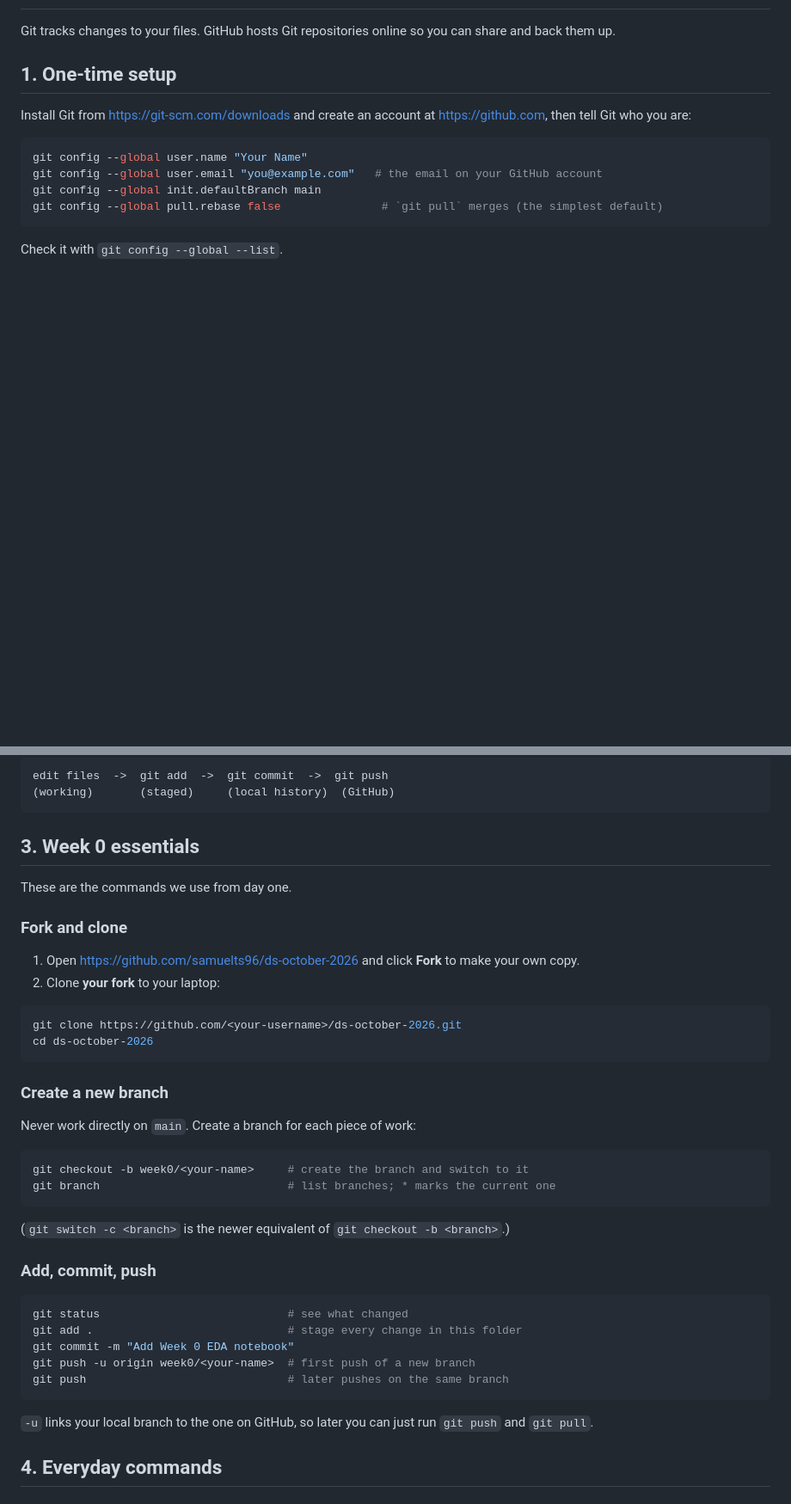
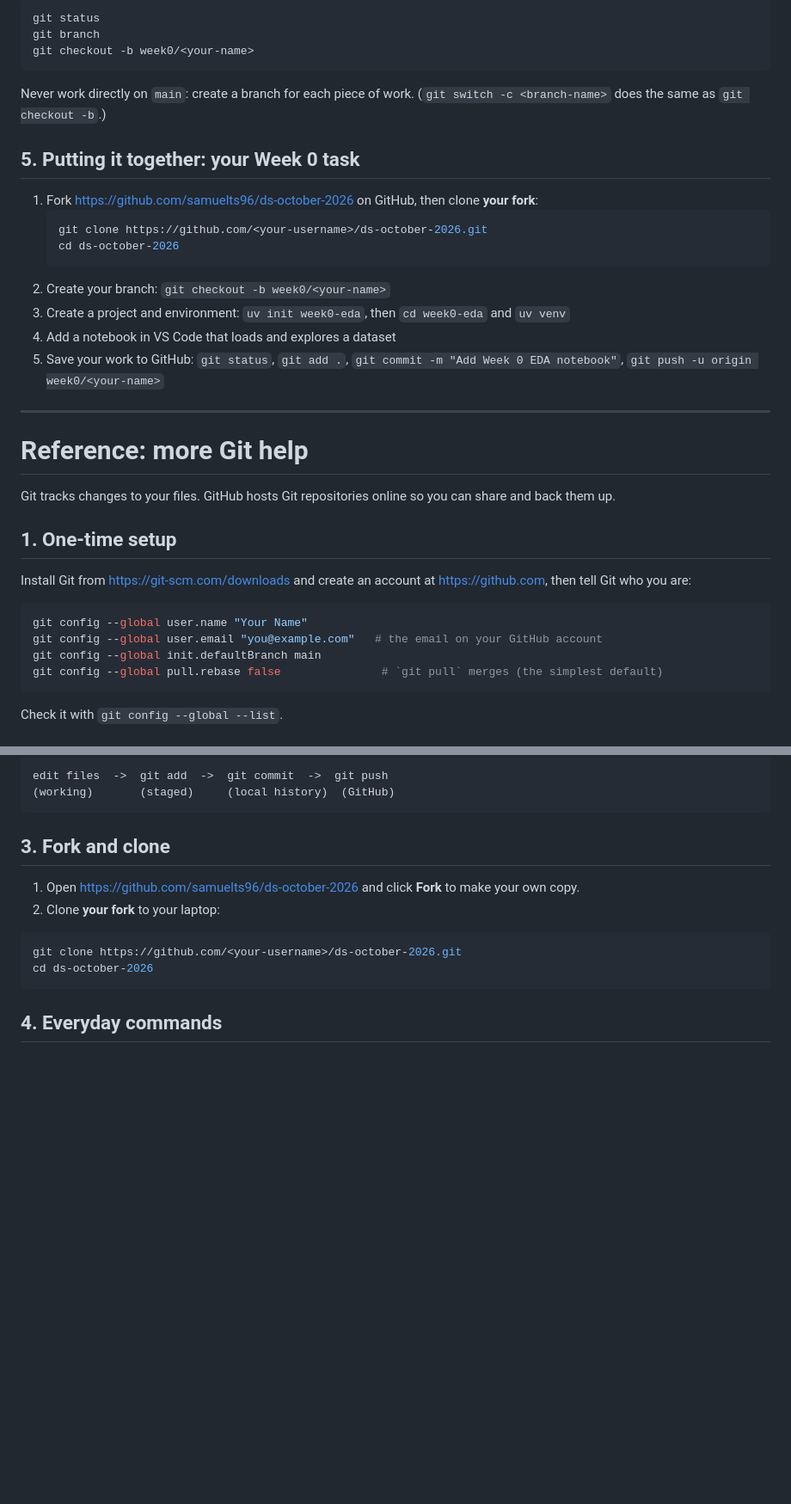
Before and after one commit to Gifted199/ds-october-2026, a Markdown page: README.md, 2 parts joined by grey strips. Shown at 86% size. GitHub-like rendering; blank space fills up the shorter version.

````diff
--- a/README.md
+++ b/README.md
@@ -20,3 +87,26 @@ An 8-week programme from machine learning to multi-agent AI, with a Week 0 onboa
+```bash
+git status
+git branch
+git checkout -b week0/<your-name>
+```
+
+Never work directly on `main`: create a branch for each piece of work. (`git switch -c <branch-name>` does the same as `git checkout -b`.)
+
+## 5. Putting it together: your Week 0 task
+
+1. Fork <https://github.com/samuelts96/ds-october-2026> on GitHub, then clone **your fork**:
+   ```bash
+   git clone https://github.com/<your-username>/ds-october-2026.git
+   cd ds-october-2026
+   ```
+2. Create your branch: `git checkout -b week0/<your-name>`
+3. Create a project and environment: `uv init week0-eda`, then `cd week0-eda` and `uv venv`
+4. Add a notebook in VS Code that loads and explores a dataset
+5. Save your work to GitHub: `git status`, `git add .`, `git commit -m "Add Week 0 EDA notebook"`, `git push -u origin week0/<your-name>`
+
+---
+
+# Reference: more Git help
 
 Git tracks changes to your files. GitHub hosts Git repositories online so you can share and back them up.
 
@@ -51,11 +141,7 @@ edit files  ->  git add  ->  git commit  ->  git push
 (working)       (staged)     (local history)  (GitHub)
 ```
 
-## 3. Week 0 essentials
-
-These are the commands we use from day one.
-
-### Fork and clone
+## 3. Fork and clone
 
 1. Open <https://github.com/samuelts96/ds-october-2026> and click **Fork** to make your own copy.
 2. Clone **your fork** to your laptop:
@@ -64,29 +150,6 @@ These are the commands we use from day one.
 git clone https://github.com/<your-username>/ds-october-2026.git
 cd ds-october-2026
 ```
-
-### Create a new branch
-
-Never work directly on `main`. Create a branch for each piece of work:
-
-```bash
-git checkout -b week0/<your-name>     # create the branch and switch to it
-git branch                            # list branches; * marks the current one
-```
-
-(`git switch -c <branch>` is the newer equivalent of `git checkout -b <branch>`.)
-
-### Add, commit, push
-
-```bash
-git status                            # see what changed
-git add .                             # stage every change in this folder
-git commit -m "Add Week 0 EDA notebook"
-git push -u origin week0/<your-name>  # first push of a new branch
-git push                              # later pushes on the same branch
-```
-
-`-u` links your local branch to the one on GitHub, so later you can just run `git push` and `git pull`.
 
 ## 4. Everyday commands
 
````
Also changed, not shown: other parts of README.md (+68 -1 lines).
